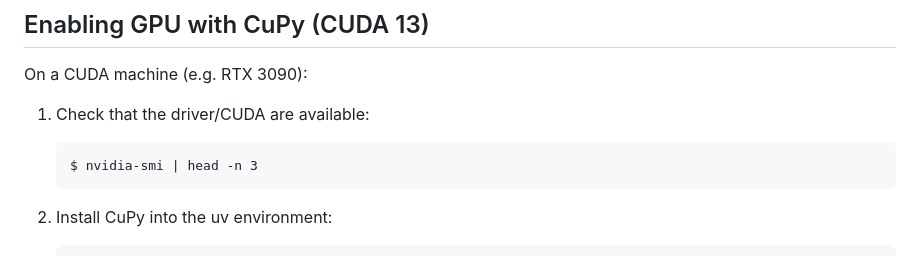
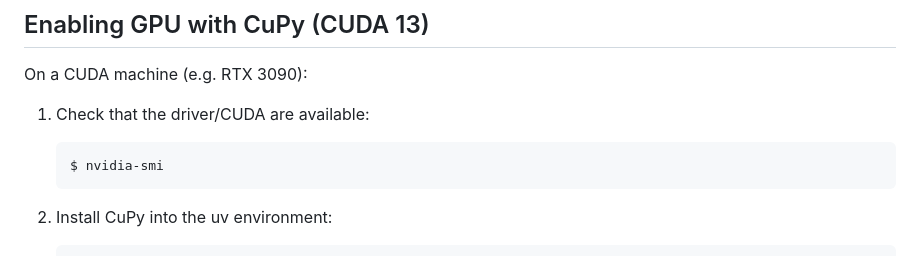
Before and after one commit to mannetroll/cupystorm, a Markdown page: README.md, the part around the change. GitHub-like rendering.

Commit message:
nvidia-smi

```diff
--- a/README.md
+++ b/README.md
@@ -104,7 +104,7 @@ On a CUDA machine (e.g. RTX 3090):
 
 1. Check that the driver/CUDA are available:
 
-       $ nvidia-smi | head -n 3
+       $ nvidia-smi
 
 2. Install CuPy into the uv environment:
 
```
